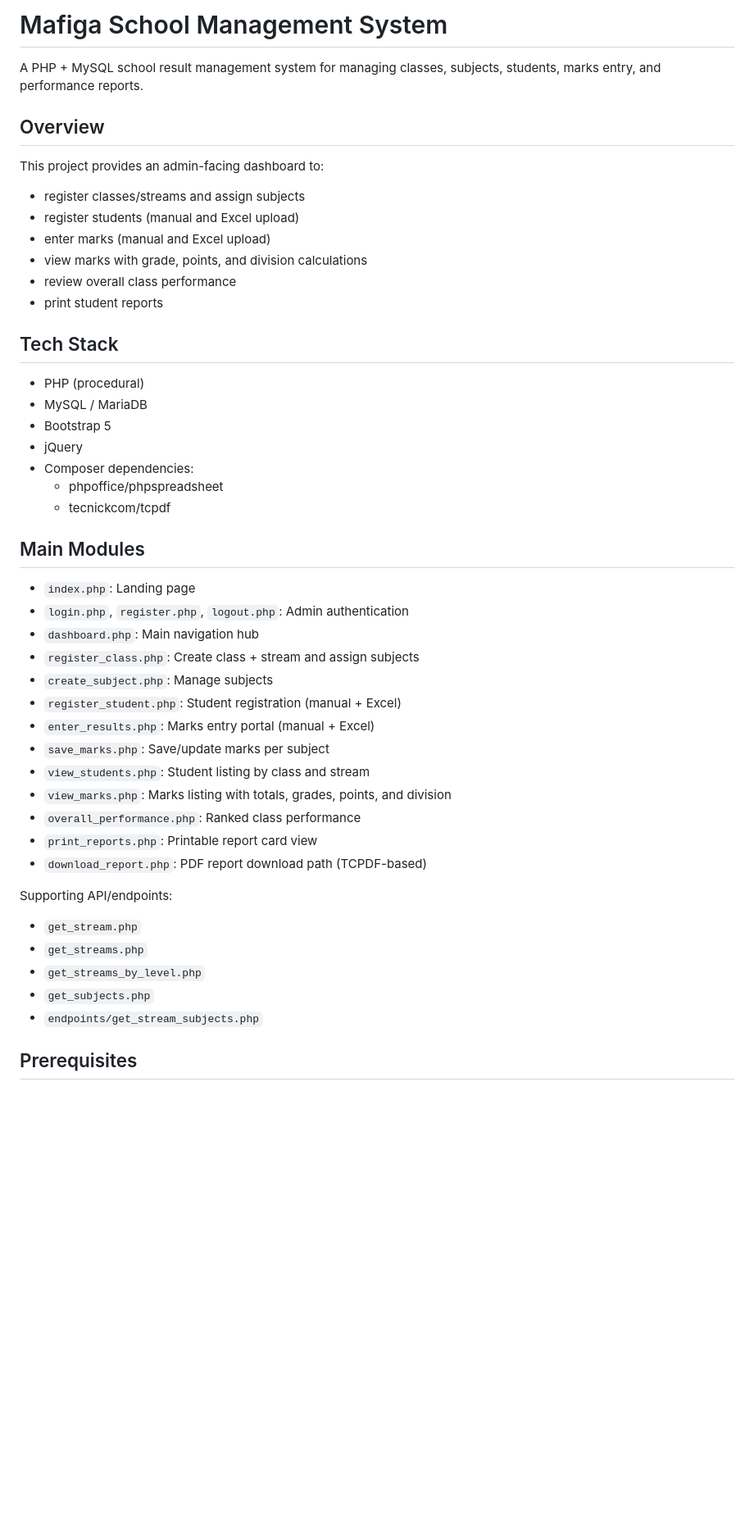
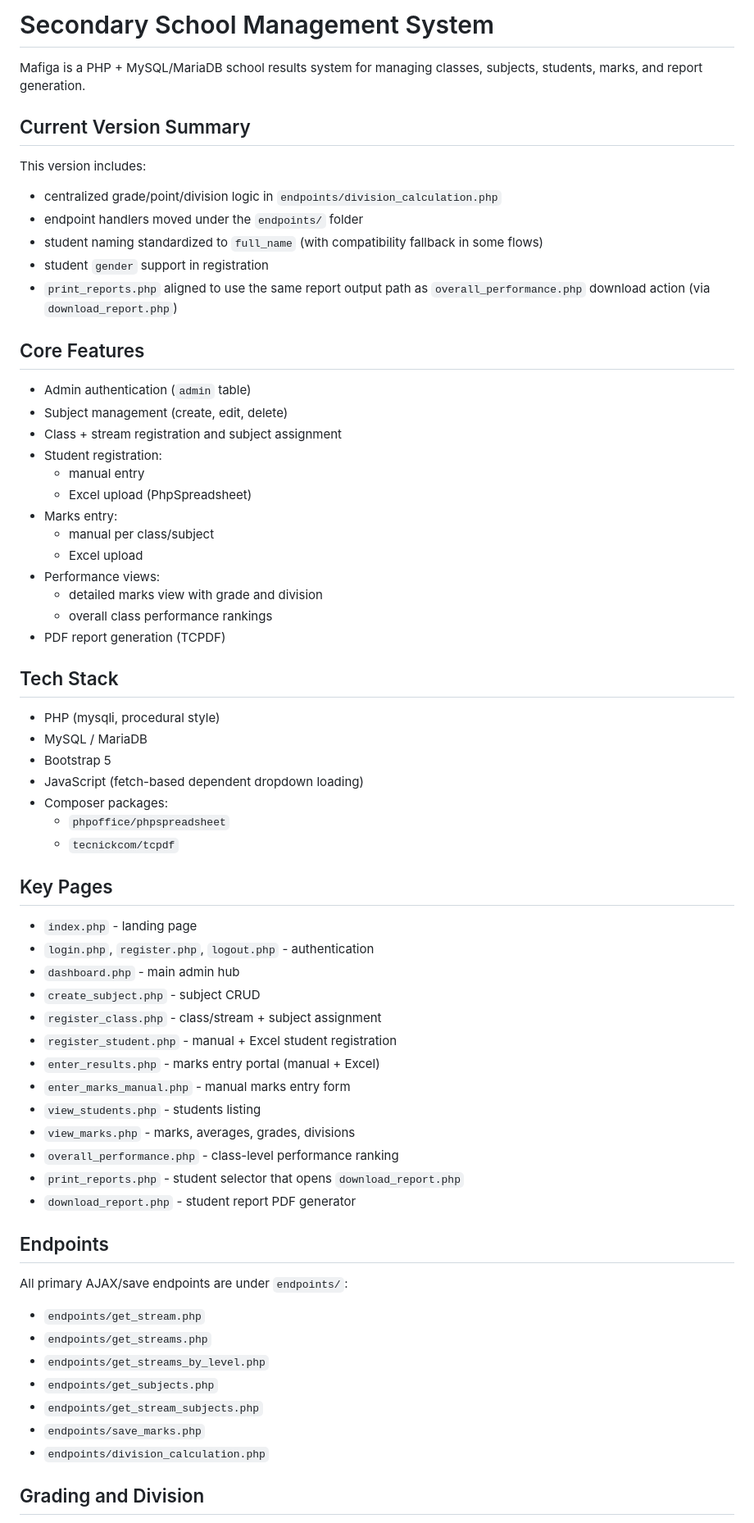
Before and after one commit to AmosStack/Secondary-sms, a Markdown page: README.md, the part around one of its changes. Shown at 82% size. Drawn GitHub-style; blank space fills up the shorter version.

```diff
--- a/README.md
+++ b/README.md
@@ -1,49 +1,68 @@
-# Mafiga School Management System
+# Secondary School Management System
 
-A PHP + MySQL school result management system for managing classes, subjects, students, marks entry, and performance reports.
+Mafiga is a PHP + MySQL/MariaDB school results system for managing classes, subjects, students, marks, and report generation.
 
-## Overview
+## Current Version Summary
 
-This project provides an admin-facing dashboard to:
-- register classes/streams and assign subjects
-- register students (manual and Excel upload)
-- enter marks (manual and Excel upload)
-- view marks with grade, points, and division calculations
-- review overall class performance
-- print student reports
+This version includes:
+- centralized grade/point/division logic in `endpoints/division_calculation.php`
+- endpoint handlers moved under the `endpoints/` folder
+- student naming standardized to `full_name` (with compatibility fallback in some flows)
+- student `gender` support in registration
+- `print_reports.php` aligned to use the same report output path as `overall_performance.php` download action (via `download_report.php`)
+
+## Core Features
+
+- Admin authentication (`admin` table)
+- Subject management (create, edit, delete)
+- Class + stream registration and subject assignment
+- Student registration:
+   - manual entry
+   - Excel upload (PhpSpreadsheet)
+- Marks entry:
+   - manual per class/subject
+   - Excel upload
+- Performance views:
+   - detailed marks view with grade and division
+   - overall class performance rankings
+- PDF report generation (TCPDF)
 
 ## Tech Stack
 
-- PHP (procedural)
+- PHP (mysqli, procedural style)
 - MySQL / MariaDB
 - Bootstrap 5
-- jQuery
-- Composer dependencies:
-  - phpoffice/phpspreadsheet
-  - tecnickcom/tcpdf
+- JavaScript (fetch-based dependent dropdown loading)
+- Composer packages:
+   - `phpoffice/phpspreadsheet`
+   - `tecnickcom/tcpdf`
 
-## Main Modules
+## Key Pages
 
-- `index.php`: Landing page
-- `login.php`, `register.php`, `logout.php`: Admin authentication
-- `dashboard.php`: Main navigation hub
-- `register_class.php`: Create class + stream and assign subjects
-- `create_subject.php`: Manage subjects
-- `register_student.php`: Student registration (manual + Excel)
-- `enter_results.php`: Marks entry portal (manual + Excel)
-- `save_marks.php`: Save/update marks per subject
-- `view_students.php`: Student listing by class and stream
-- `view_marks.php`: Marks listing with totals, grades, points, and division
-- `overall_performance.php`: Ranked class performance
-- `print_reports.php`: Printable report card view
-- `download_report.php`: PDF report download path (TCPDF-based)
+- `index.php` - landing page
+- `login.php`, `register.php`, `logout.php` - authentication
+- `dashboard.php` - main admin hub
+- `create_subject.php` - subject CRUD
+- `register_class.php` - class/stream + subject assignment
+- `register_student.php` - manual + Excel student registration
+- `enter_results.php` - marks entry portal (manual + Excel)
+- `enter_marks_manual.php` - manual marks entry form
+- `view_students.php` - students listing
+- `view_marks.php` - marks, averages, grades, divisions
+- `overall_performance.php` - class-level performance ranking
+- `print_reports.php` - student selector that opens `download_report.php`
+- `download_report.php` - student report PDF generator
 
-Supporting API/endpoints:
-- `get_stream.php`
-- `get_streams.php`
-- `get_streams_by_level.php`
-- `get_subjects.php`
+## Endpoints
+
+All primary AJAX/save endpoints are under `endpoints/`:
+- `endpoints/get_stream.php`
+- `endpoints/get_streams.php`
+- `endpoints/get_streams_by_level.php`
+- `endpoints/get_subjects.php`
 - `endpoints/get_stream_subjects.php`
+- `endpoints/save_marks.php`
+- `endpoints/division_calculation.php`
 
-## Prerequisites
+## Grading and Division
 
```
Also changed, not shown: other parts of README.md (+69 -78 lines).
